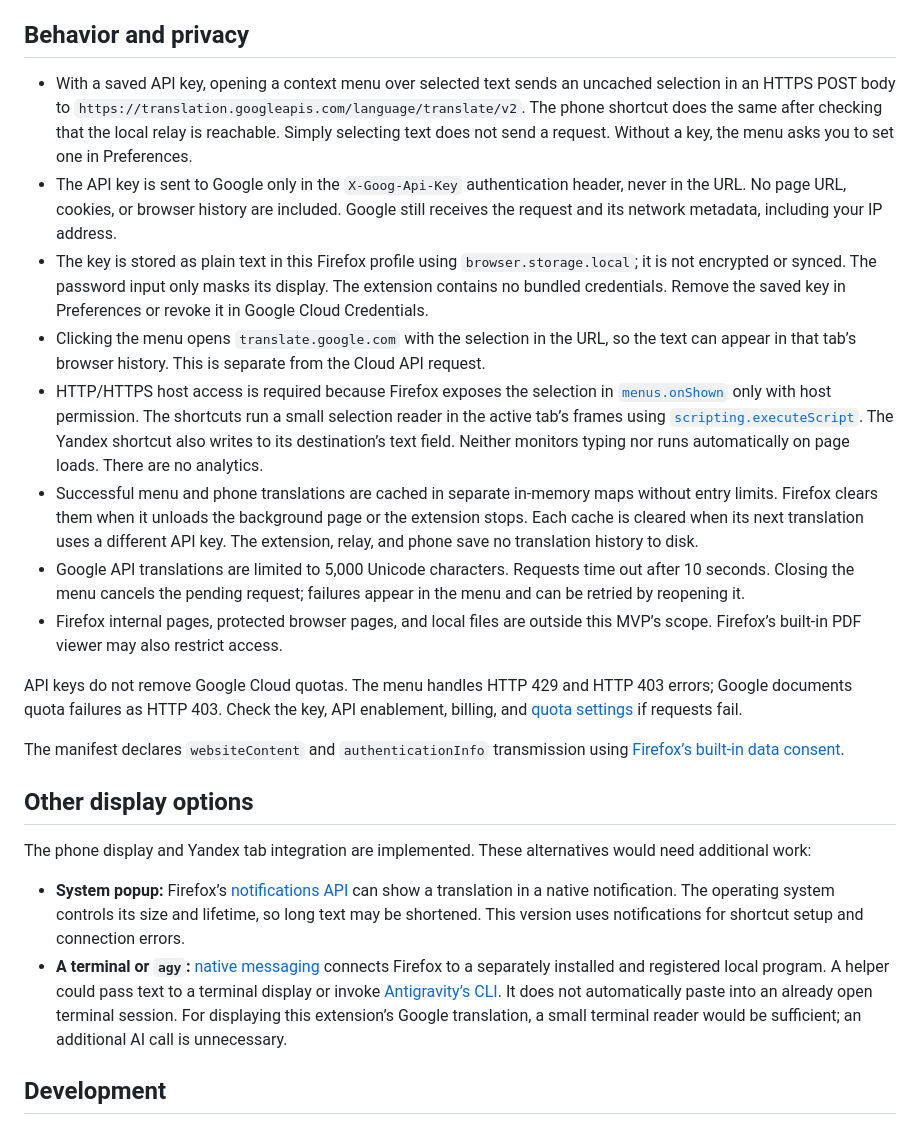
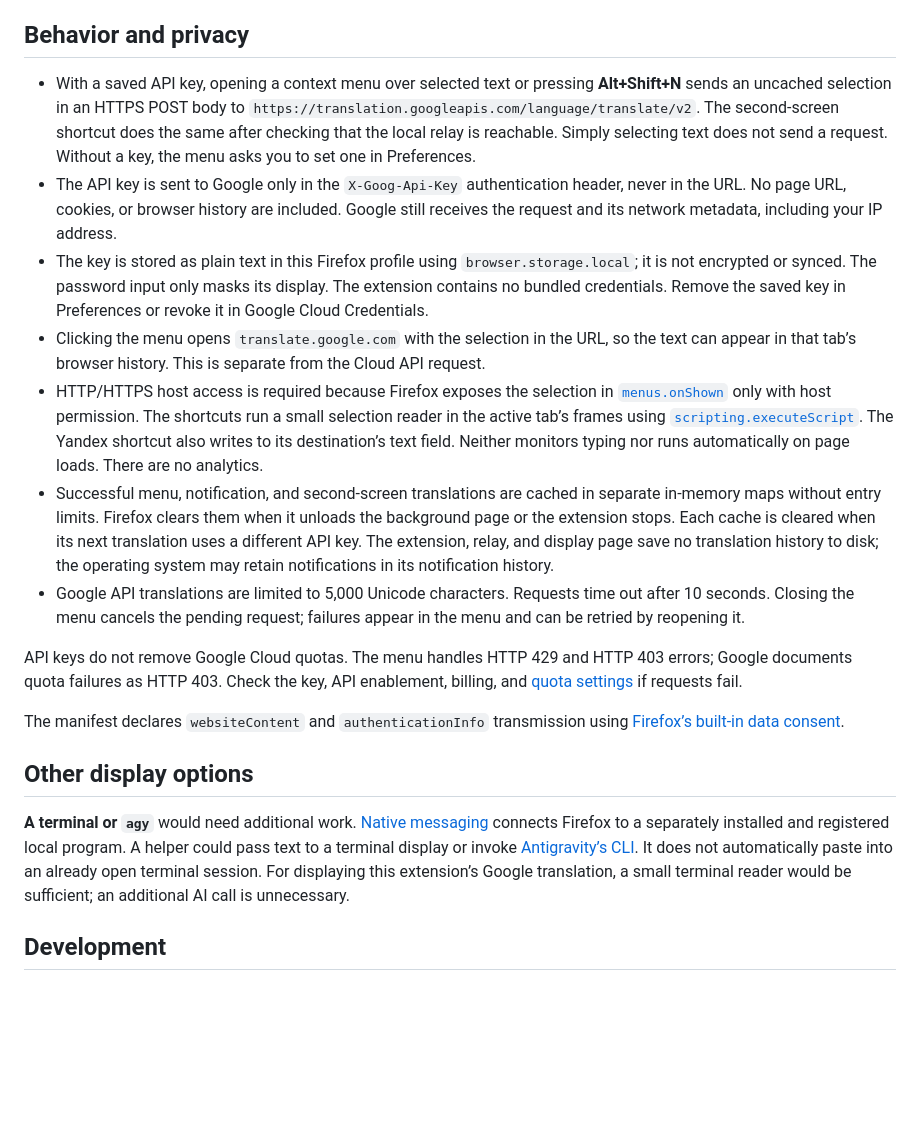
Before and after one commit to vitaly-zdanevich/translate-in-context-menu, a Markdown page: README.md, the part around one of its changes. Drawn GitHub-style; blank space fills up the shorter version.

```diff
--- a/README.md
+++ b/README.md
@@ -99,14 +111,13 @@ The $10 credit is shared across Cloud Translation Basic and Advanced and does no
 
 ## Behavior and privacy
 
-- With a saved API key, opening a context menu over selected text sends an uncached selection in an HTTPS POST body to `https://translation.googleapis.com/language/translate/v2`. The phone shortcut does the same after checking that the local relay is reachable. Simply selecting text does not send a request. Without a key, the menu asks you to set one in Preferences.
+- With a saved API key, opening a context menu over selected text or pressing **Alt+Shift+N** sends an uncached selection in an HTTPS POST body to `https://translation.googleapis.com/language/translate/v2`. The second-screen shortcut does the same after checking that the local relay is reachable. Simply selecting text does not send a request. Without a key, the menu asks you to set one in Preferences.
 - The API key is sent to Google only in the `X-Goog-Api-Key` authentication header, never in the URL. No page URL, cookies, or browser history are included. Google still receives the request and its network metadata, including your IP address.
 - The key is stored as plain text in this Firefox profile using `browser.storage.local`; it is not encrypted or synced. The password input only masks its display. The extension contains no bundled credentials. Remove the saved key in Preferences or revoke it in Google Cloud Credentials.
 - Clicking the menu opens `translate.google.com` with the selection in the URL, so the text can appear in that tab’s browser history. This is separate from the Cloud API request.
 - HTTP/HTTPS host access is required because Firefox exposes the selection in [`menus.onShown`](https://developer.mozilla.org/en-US/docs/Mozilla/Add-ons/WebExtensions/API/menus/onShown) only with host permission. The shortcuts run a small selection reader in the active tab’s frames using [`scripting.executeScript`](https://developer.mozilla.org/en-US/docs/Mozilla/Add-ons/WebExtensions/API/scripting/executeScript). The Yandex shortcut also writes to its destination’s text field. Neither monitors typing nor runs automatically on page loads. There are no analytics.
-- Successful menu and phone translations are cached in separate in-memory maps without entry limits. Firefox clears them when it unloads the background page or the extension stops. Each cache is cleared when its next translation uses a different API key. The extension, relay, and phone save no translation history to disk.
+- Successful menu, notification, and second-screen translations are cached in separate in-memory maps without entry limits. Firefox clears them when it unloads the background page or the extension stops. Each cache is cleared when its next translation uses a different API key. The extension, relay, and display page save no translation history to disk; the operating system may retain notifications in its notification history.
 - Google API translations are limited to 5,000 Unicode characters. Requests time out after 10 seconds. Closing the menu cancels the pending request; failures appear in the menu and can be retried by reopening it.
-- Firefox internal pages, protected browser pages, and local files are outside this MVP’s scope. Firefox’s built-in PDF viewer may also restrict access.
 
 API keys do not remove Google Cloud quotas. The menu handles HTTP 429 and HTTP 403 errors; Google documents quota failures as HTTP 403. Check the key, API enablement, billing, and [quota settings](https://docs.cloud.google.com/translate/quotas) if requests fail.
 
@@ -114,10 +125,7 @@ The manifest declares `websiteContent` and `authenticationInfo` transmission usi
 
 ## Other display options
 
-The phone display and Yandex tab integration are implemented. These alternatives would need additional work:
-
-- **System popup:** Firefox’s [notifications API](https://developer.mozilla.org/en-US/docs/Mozilla/Add-ons/WebExtensions/API/notifications) can show a translation in a native notification. The operating system controls its size and lifetime, so long text may be shortened. This version uses notifications for shortcut setup and connection errors.
-- **A terminal or `agy`:** [native messaging](https://developer.mozilla.org/en-US/docs/Mozilla/Add-ons/WebExtensions/Native_messaging) connects Firefox to a separately installed and registered local program. A helper could pass text to a terminal display or invoke [Antigravity’s CLI](https://antigravity.google/docs/cli/headless/). It does not automatically paste into an already open terminal session. For displaying this extension’s Google translation, a small terminal reader would be sufficient; an additional AI call is unnecessary.
+**A terminal or `agy`** would need additional work. [Native messaging](https://developer.mozilla.org/en-US/docs/Mozilla/Add-ons/WebExtensions/Native_messaging) connects Firefox to a separately installed and registered local program. A helper could pass text to a terminal display or invoke [Antigravity’s CLI](https://antigravity.google/docs/cli/headless/). It does not automatically paste into an already open terminal session. For displaying this extension’s Google translation, a small terminal reader would be sufficient; an additional AI call is unnecessary.
 
 ## Development
 
```
Also changed, not shown: other parts of README.md (+26 -14 lines).
